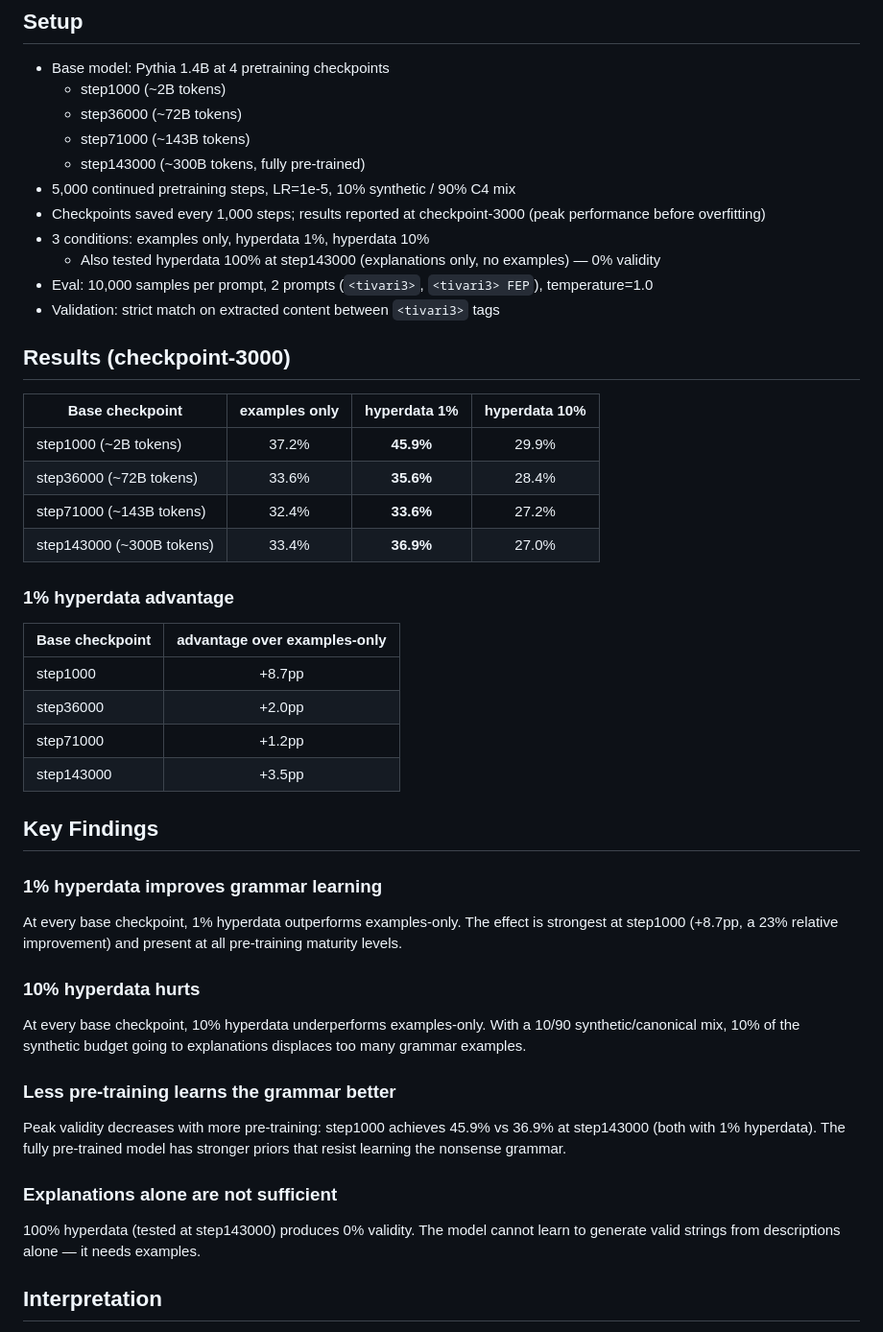
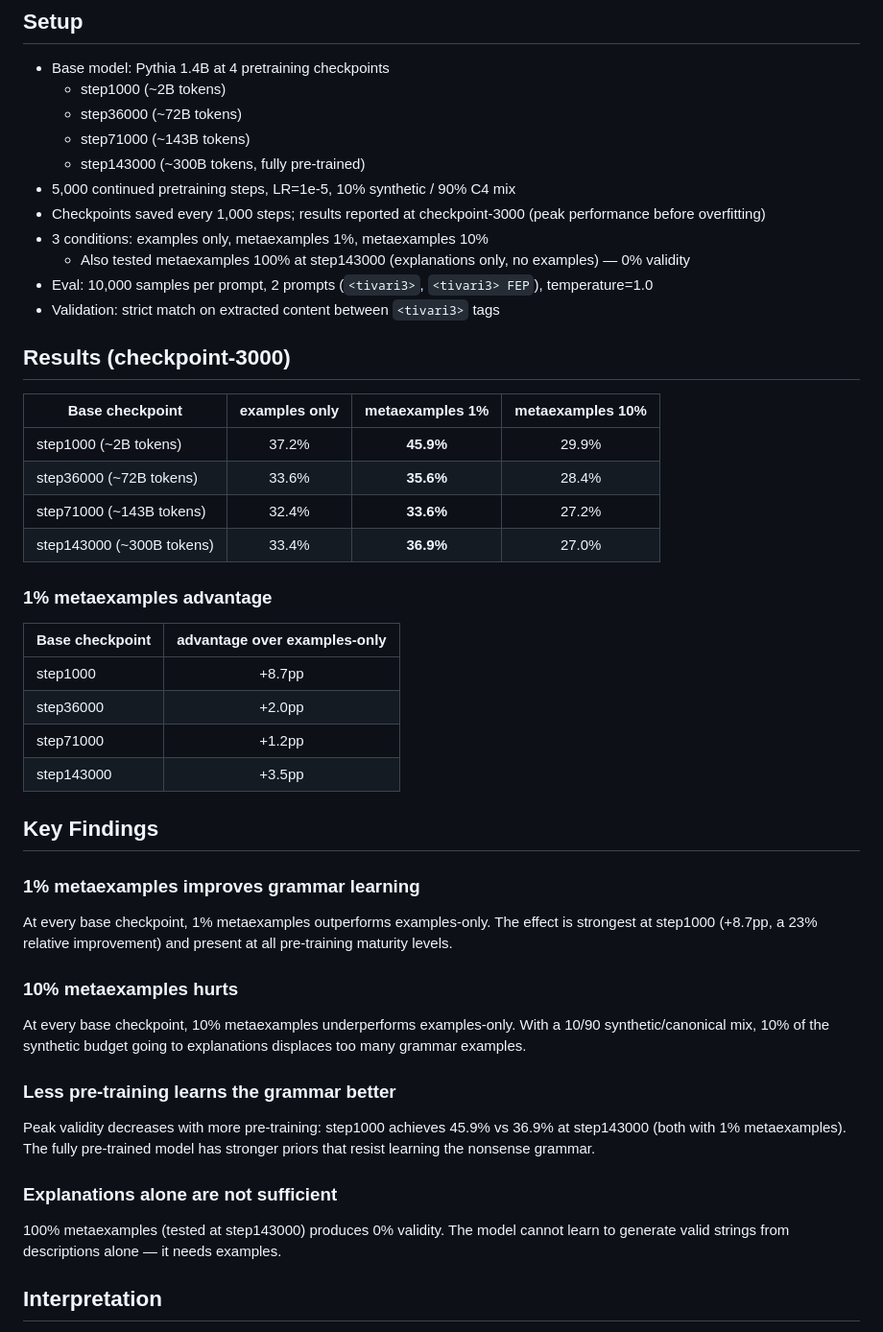
Before and after one commit to tractatus1889/hyperdata, a Markdown page: reports/v2/tivari3_report.md, the part around the change. Shown at 96% size. GitHub-like rendering.

Commit message:
Use 'metaexamples' terminology in Tivari3 report
Co-Authored-By: Claude Opus 4.6 <noreply@anthropic.com>

```diff
--- a/reports/v2/tivari3_report.md
+++ b/reports/v2/tivari3_report.md
@@ -22,21 +22,21 @@ Examples:
   - step143000 (~300B tokens, fully pre-trained)
 - 5,000 continued pretraining steps, LR=1e-5, 10% synthetic / 90% C4 mix
 - Checkpoints saved every 1,000 steps; results reported at checkpoint-3000 (peak performance before overfitting)
-- 3 conditions: examples only, hyperdata 1%, hyperdata 10%
-  - Also tested hyperdata 100% at step143000 (explanations only, no examples) — 0% validity
+- 3 conditions: examples only, metaexamples 1%, metaexamples 10%
+  - Also tested metaexamples 100% at step143000 (explanations only, no examples) — 0% validity
 - Eval: 10,000 samples per prompt, 2 prompts (`<tivari3>`, `<tivari3> FEP`), temperature=1.0
 - Validation: strict match on extracted content between `<tivari3>` tags
 
 ## Results (checkpoint-3000)
 
-| Base checkpoint | examples only | hyperdata 1% | hyperdata 10% |
+| Base checkpoint | examples only | metaexamples 1% | metaexamples 10% |
 |-----------------|:------------:|:------------:|:-------------:|
 | step1000 (~2B tokens) | 37.2% | **45.9%** | 29.9% |
 | step36000 (~72B tokens) | 33.6% | **35.6%** | 28.4% |
 | step71000 (~143B tokens) | 32.4% | **33.6%** | 27.2% |
 | step143000 (~300B tokens) | 33.4% | **36.9%** | 27.0% |
 
-### 1% hyperdata advantage
+### 1% metaexamples advantage
 
 | Base checkpoint | advantage over examples-only |
 |-----------------|:---------------------------:|
@@ -47,21 +47,21 @@ Examples:
 
 ## Key Findings
 
-### 1% hyperdata improves grammar learning
+### 1% metaexamples improves grammar learning
 
-At every base checkpoint, 1% hyperdata outperforms examples-only. The effect is strongest at step1000 (+8.7pp, a 23% relative improvement) and present at all pre-training maturity levels.
+At every base checkpoint, 1% metaexamples outperforms examples-only. The effect is strongest at step1000 (+8.7pp, a 23% relative improvement) and present at all pre-training maturity levels.
 
-### 10% hyperdata hurts
+### 10% metaexamples hurts
 
-At every base checkpoint, 10% hyperdata underperforms examples-only. With a 10/90 synthetic/canonical mix, 10% of the synthetic budget going to explanations displaces too many grammar examples.
+At every base checkpoint, 10% metaexamples underperforms examples-only. With a 10/90 synthetic/canonical mix, 10% of the synthetic budget going to explanations displaces too many grammar examples.
 
 ### Less pre-training learns the grammar better
 
-Peak validity decreases with more pre-training: step1000 achieves 45.9% vs 36.9% at step143000 (both with 1% hyperdata). The fully pre-trained model has stronger priors that resist learning the nonsense grammar.
+Peak validity decreases with more pre-training: step1000 achieves 45.9% vs 36.9% at step143000 (both with 1% metaexamples). The fully pre-trained model has stronger priors that resist learning the nonsense grammar.
 
 ### Explanations alone are not sufficient
 
-100% hyperdata (tested at step143000) produces 0% validity. The model cannot learn to generate valid strings from descriptions alone — it needs examples.
+100% metaexamples (tested at step143000) produces 0% validity. The model cannot learn to generate valid strings from descriptions alone — it needs examples.
 
 ## Interpretation
 
```
